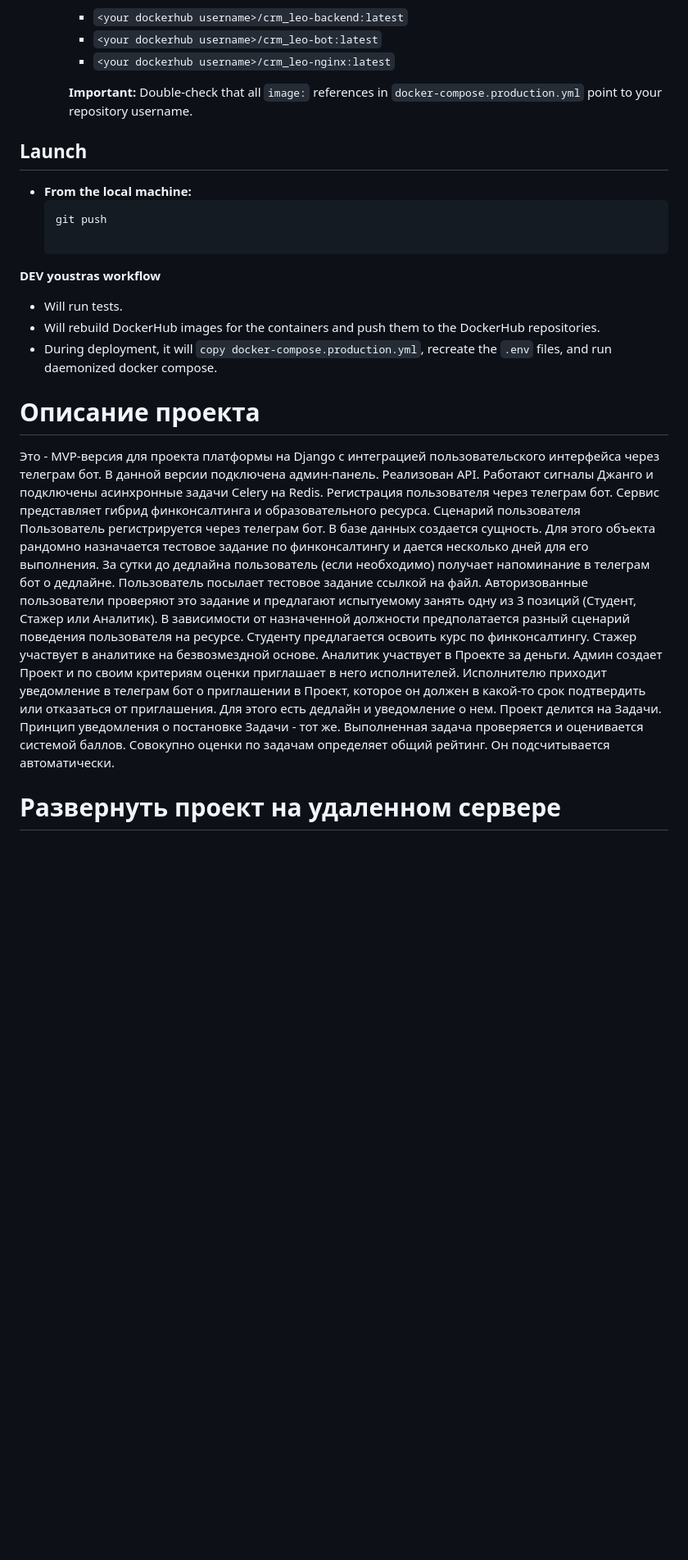
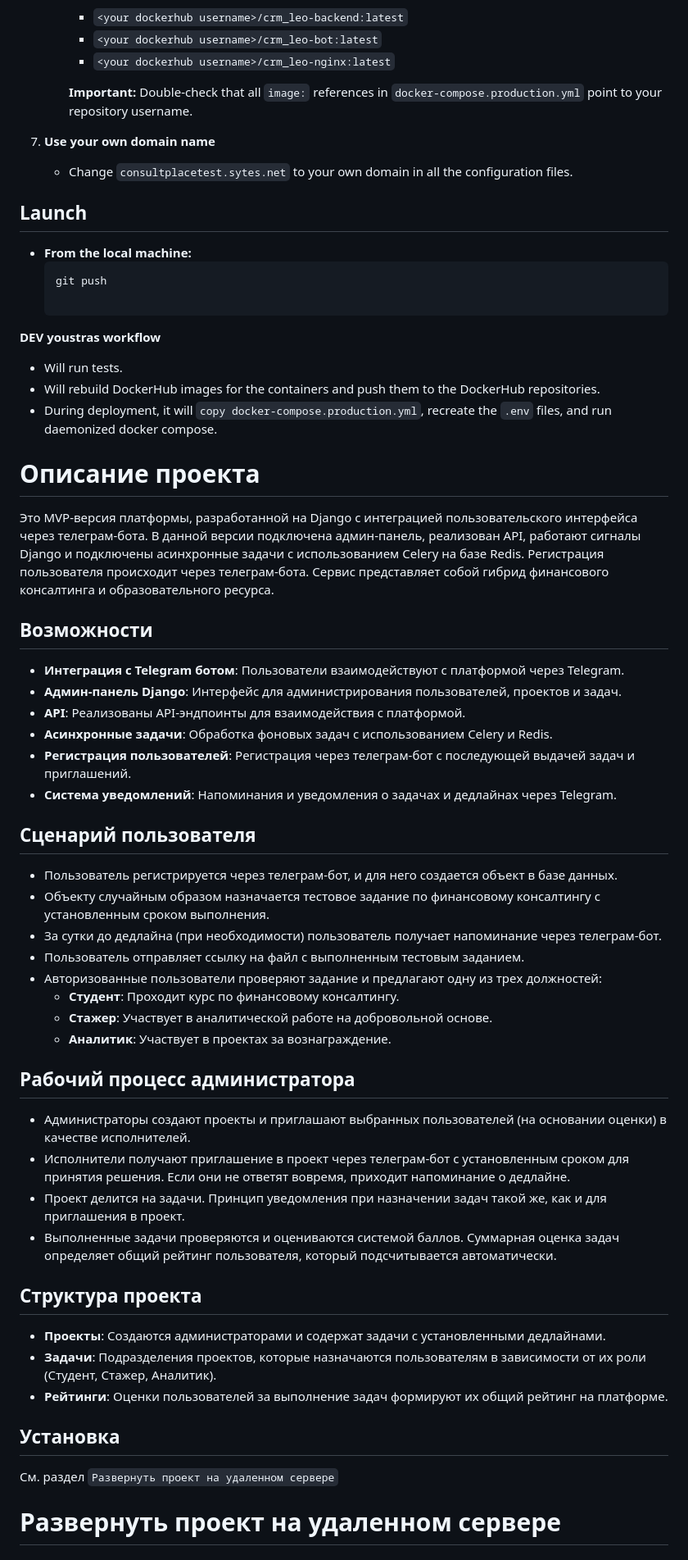
Before and after one commit to SergeiVasilchenko/consultplace_crm, a Markdown page: README.md, the part around one of its changes. Shown at 82% size. Rendered like a GitHub page; blank space fills up the shorter version.

```diff
--- a/README.md
+++ b/README.md
@@ -71,6 +107,9 @@
 
      **Important:** Double-check that all `image:` references in `docker-compose.production.yml` point to your repository username.
 
+7. **Use your own domain name**
+   - Change `consultplacetest.sytes.net` to your own domain in all the configuration files.
+
 ## Launch
 
 - **From the local machine:**
@@ -82,13 +121,42 @@
    - Will rebuild DockerHub images for the containers and push them to the DockerHub repositories.
    - During deployment, it will `copy docker-compose.production.yml`, recreate the `.env` files, and run daemonized docker compose.
 
+
 # Описание проекта
-Это - MVP-версия для проекта платформы на Django с интеграцией пользовательского интерфейса через телеграм бот. В данной версии подключена админ-панель. Реализован API. Работают сигналы Джанго и подключены асинхронные задачи Celery на Redis. Регистрация пользователя через телеграм бот. Сервис представляет гибрид финконсалтинга и образовательного ресурса.
-Сценарий пользователя
-Пользователь регистрируется через телеграм бот. В базе данных создается сущность. Для этого объекта рандомно назначается тестовое задание по финконсалтингу и дается несколько дней для его выполнения. За сутки до дедлайна пользователь (если необходимо) получает напоминание в телеграм бот о дедлайне. Пользователь посылает тестовое задание ссылкой на файл. Авторизованные пользователи проверяют это задание и предлагают испытуемому занять одну из 3 позиций (Студент, Стажер или Аналитик). В зависимости от назначенной должности предполатается разный сценарий поведения пользователя на ресурсе. Студенту предлагается освоить курс по финконсалтингу. Стажер участвует в аналитике на безвозмездной основе. Аналитик участвует в Проекте за деньги.
-Админ создает Проект и по своим критериям оценки приглашает в него исполнителей. Исполнителю приходит уведомление в телеграм бот о приглашении в Проект, которое он должен в какой-то срок подтвердить или отказаться от приглашения. Для этого есть дедлайн и уведомление о нем.
-Проект делится на Задачи. Принцип уведомления о постановке Задачи - тот же. Выполненная задача проверяется и оценивается системой баллов.
-Совокупно оценки по задачам определяет общий рейтинг. Он подсчитывается автоматически.
+Это MVP-версия платформы, разработанной на Django с интеграцией пользовательского интерфейса через телеграм-бота. В данной версии подключена админ-панель, реализован API, работают сигналы Django и подключены асинхронные задачи с использованием Celery на базе Redis. Регистрация пользователя происходит через телеграм-бота. Сервис представляет собой гибрид финансового консалтинга и образовательного ресурса.
+
+## Возможности
+- **Интеграция с Telegram ботом**: Пользователи взаимодействуют с платформой через Telegram.
+- **Админ-панель Django**: Интерфейс для администрирования пользователей, проектов и задач.
+- **API**: Реализованы API-эндпоинты для взаимодействия с платформой.
+- **Асинхронные задачи**: Обработка фоновых задач с использованием Celery и Redis.
+- **Регистрация пользователей**: Регистрация через телеграм-бот с последующей выдачей задач и приглашений.
+- **Система уведомлений**: Напоминания и уведомления о задачах и дедлайнах через Telegram.
+
+## Сценарий пользователя
+- Пользователь регистрируется через телеграм-бот, и для него создается объект в базе данных.
+- Объекту случайным образом назначается тестовое задание по финансовому консалтингу с установленным сроком выполнения.
+- За сутки до дедлайна (при необходимости) пользователь получает напоминание через телеграм-бот.
+- Пользователь отправляет ссылку на файл с выполненным тестовым заданием.
+- Авторизованные пользователи проверяют задание и предлагают одну из трех должностей:
+  - **Студент**: Проходит курс по финансовому консалтингу.
+  - **Стажер**: Участвует в аналитической работе на добровольной основе.
+  - **Аналитик**: Участвует в проектах за вознаграждение.
+
+## Рабочий процесс администратора
+- Администраторы создают проекты и приглашают выбранных пользователей (на основании оценки) в качестве исполнителей.
+- Исполнители получают приглашение в проект через телеграм-бот с установленным сроком для принятия решения. Если они не ответят вовремя, приходит напоминание о дедлайне.
+- Проект делится на задачи. Принцип уведомления при назначении задач такой же, как и для приглашения в проект.
+- Выполненные задачи проверяются и оцениваются системой баллов. Суммарная оценка задач определяет общий рейтинг пользователя, который подсчитывается автоматически.
+
+## Структура проекта
+- **Проекты**: Создаются администраторами и содержат задачи с установленными дедлайнами.
+- **Задачи**: Подразделения проектов, которые назначаются пользователям в зависимости от их роли (Студент, Стажер, Аналитик).
+- **Рейтинги**: Оценки пользователей за выполнение задач формируют их общий рейтинг на платформе.
+
+## Установка
+См. раздел `Развернуть проект на удаленном сервере`
+
 
 # Развернуть проект на удаленном сервере
 
```
Also changed, not shown: other parts of README.md (+38 -57 lines).
